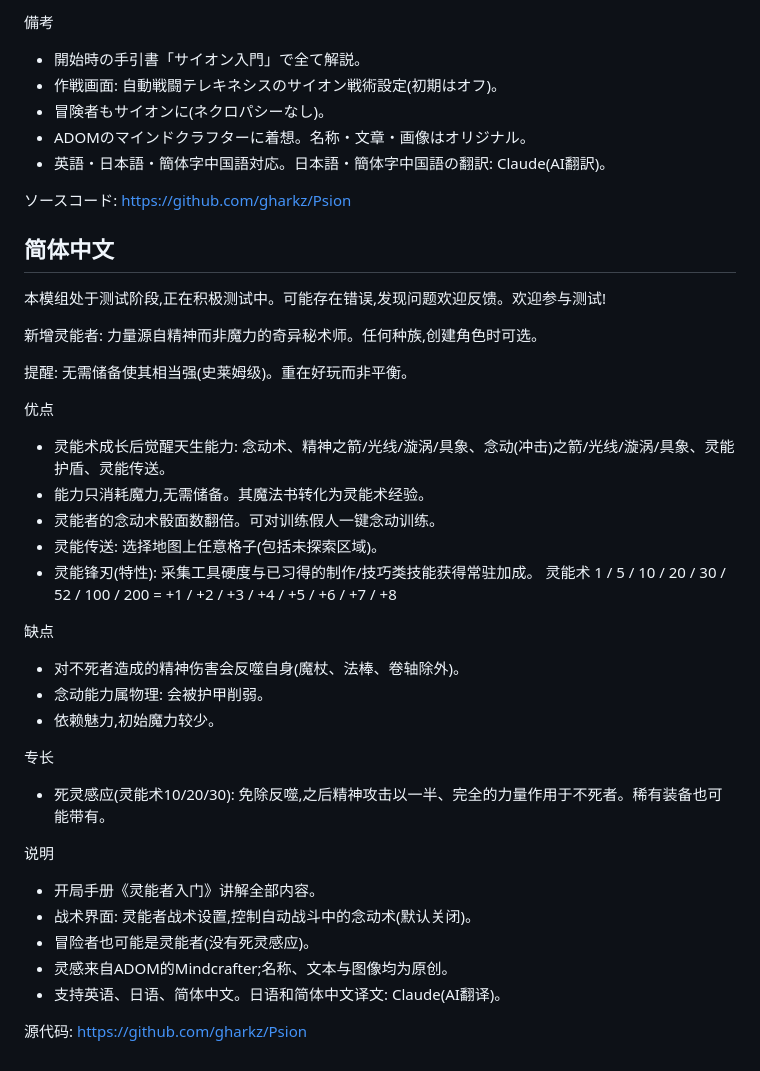
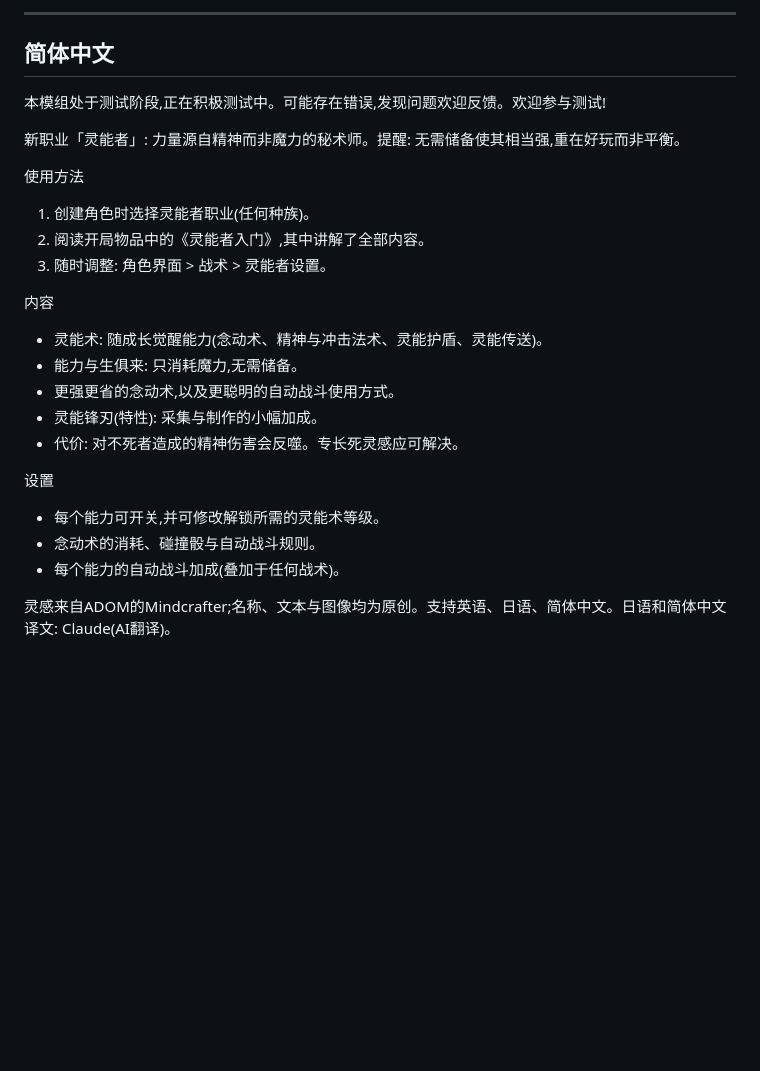
Before and after one commit to gharkz/PsiUserClass, a Markdown page: README.md, the part around one of its changes. GitHub-like rendering; blank space fills up the shorter version.

```diff
--- a/README.md
+++ b/README.md
@@ -57,42 +58,27 @@ Source: https://github.com/gharkz/Psion
 
-備考
-- 開始時の手引書「サイオン入門」で全て解説。
-- 作戦画面: 自動戦闘テレキネシスのサイオン戦術設定(初期はオフ)。
-- 冒険者もサイオンに(ネクロパシーなし)。
-- ADOMのマインドクラフターに着想。名称・文章・画像はオリジナル。
-- 英語・日本語・簡体字中国語対応。日本語・簡体字中国語の翻訳: Claude(AI翻訳)。
-
-ソースコード: https://github.com/gharkz/Psion
+---
 
 ## 简体中文
 
 本模组处于测试阶段,正在积极测试中。可能存在错误,发现问题欢迎反馈。欢迎参与测试!
 
-新增灵能者: 力量源自精神而非魔力的奇异秘术师。任何种族,创建角色时可选。
+新职业「灵能者」: 力量源自精神而非魔力的秘术师。提醒: 无需储备使其相当强,重在好玩而非平衡。
 
-提醒: 无需储备使其相当强(史莱姆级)。重在好玩而非平衡。
+使用方法
+1. 创建角色时选择灵能者职业(任何种族)。
+2. 阅读开局物品中的《灵能者入门》,其中讲解了全部内容。
+3. 随时调整: 角色界面 > 战术 > 灵能者设置。
 
-优点
-- 灵能术成长后觉醒天生能力: 念动术、精神之箭/光线/漩涡/具象、念动(冲击)之箭/光线/漩涡/具象、灵能护盾、灵能传送。
-- 能力只消耗魔力,无需储备。其魔法书转化为灵能术经验。
-- 灵能者的念动术骰面数翻倍。可对训练假人一键念动训练。
-- 灵能传送: 选择地图上任意格子(包括未探索区域)。
-- 灵能锋刃(特性): 采集工具硬度与已习得的制作/技巧类技能获得常驻加成。
-  灵能术 1 / 5 / 10 / 20 / 30 / 52 / 100 / 200 = +1 / +2 / +3 / +4 / +5 / +6 / +7 / +8
+内容
+- 灵能术: 随成长觉醒能力(念动术、精神与冲击法术、灵能护盾、灵能传送)。
+- 能力与生俱来: 只消耗魔力,无需储备。
+- 更强更省的念动术,以及更聪明的自动战斗使用方式。
+- 灵能锋刃(特性): 采集与制作的小幅加成。
+- 代价: 对不死者造成的精神伤害会反噬。专长死灵感应可解决。
 
-缺点
-- 对不死者造成的精神伤害会反噬自身(魔杖、法棒、卷轴除外)。
-- 念动能力属物理: 会被护甲削弱。
-- 依赖魅力,初始魔力较少。
+设置
+- 每个能力可开关,并可修改解锁所需的灵能术等级。
+- 念动术的消耗、碰撞骰与自动战斗规则。
+- 每个能力的自动战斗加成(叠加于任何战术)。
 
-专长
-- 死灵感应(灵能术10/20/30): 免除反噬,之后精神攻击以一半、完全的力量作用于不死者。稀有装备也可能带有。
-
-说明
-- 开局手册《灵能者入门》讲解全部内容。
-- 战术界面: 灵能者战术设置,控制自动战斗中的念动术(默认关闭)。
-- 冒险者也可能是灵能者(没有死灵感应)。
-- 灵感来自ADOM的Mindcrafter;名称、文本与图像均为原创。
-- 支持英语、日语、简体中文。日语和简体中文译文: Claude(AI翻译)。
-
-源代码: https://github.com/gharkz/Psion
+灵感来自ADOM的Mindcrafter;名称、文本与图像均为原创。支持英语、日语、简体中文。日语和简体中文译文: Claude(AI翻译)。
```
Also changed, not shown: other parts of README.md (+38 -37 lines), CHANGELOG.md (+3 -3 lines), screenshots/primer.jpg (added), screenshots/settings-powers.jpg (added), screenshots/settings.jpg (added), 3 other files.
